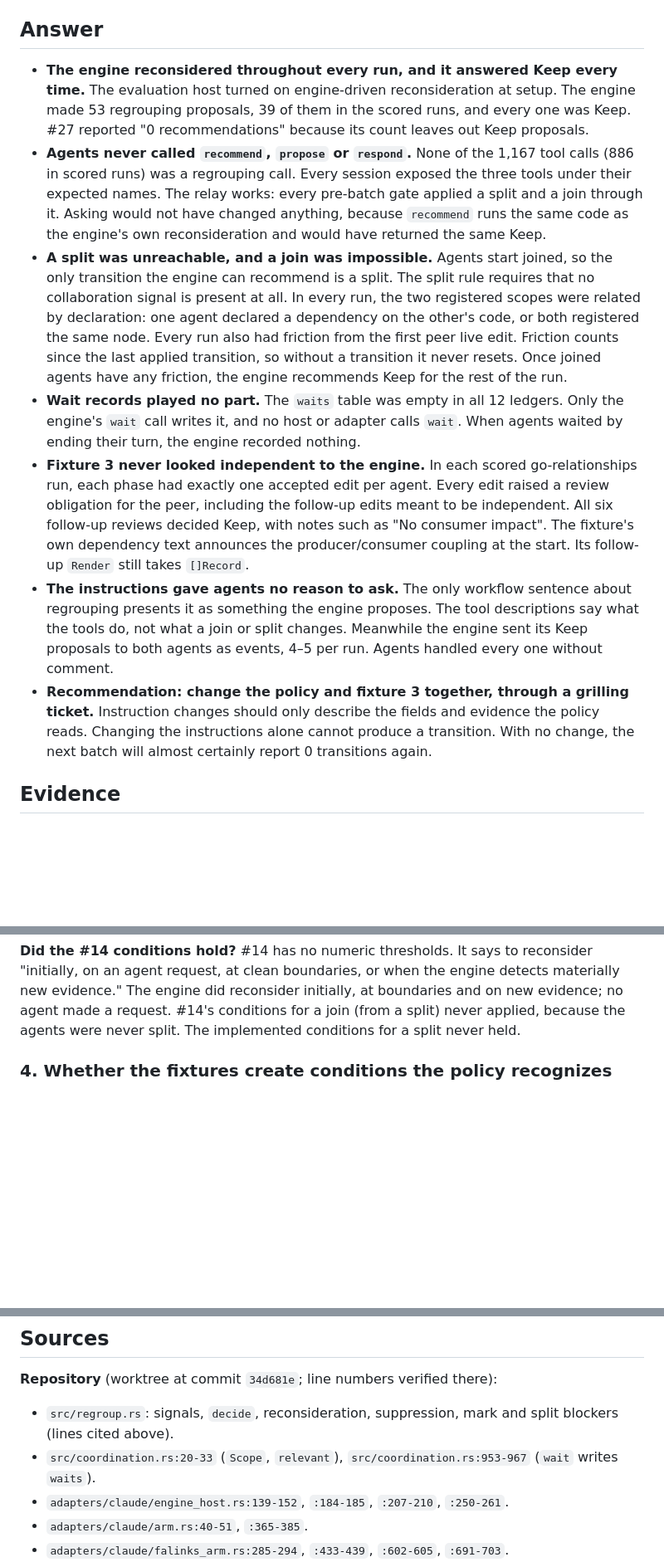
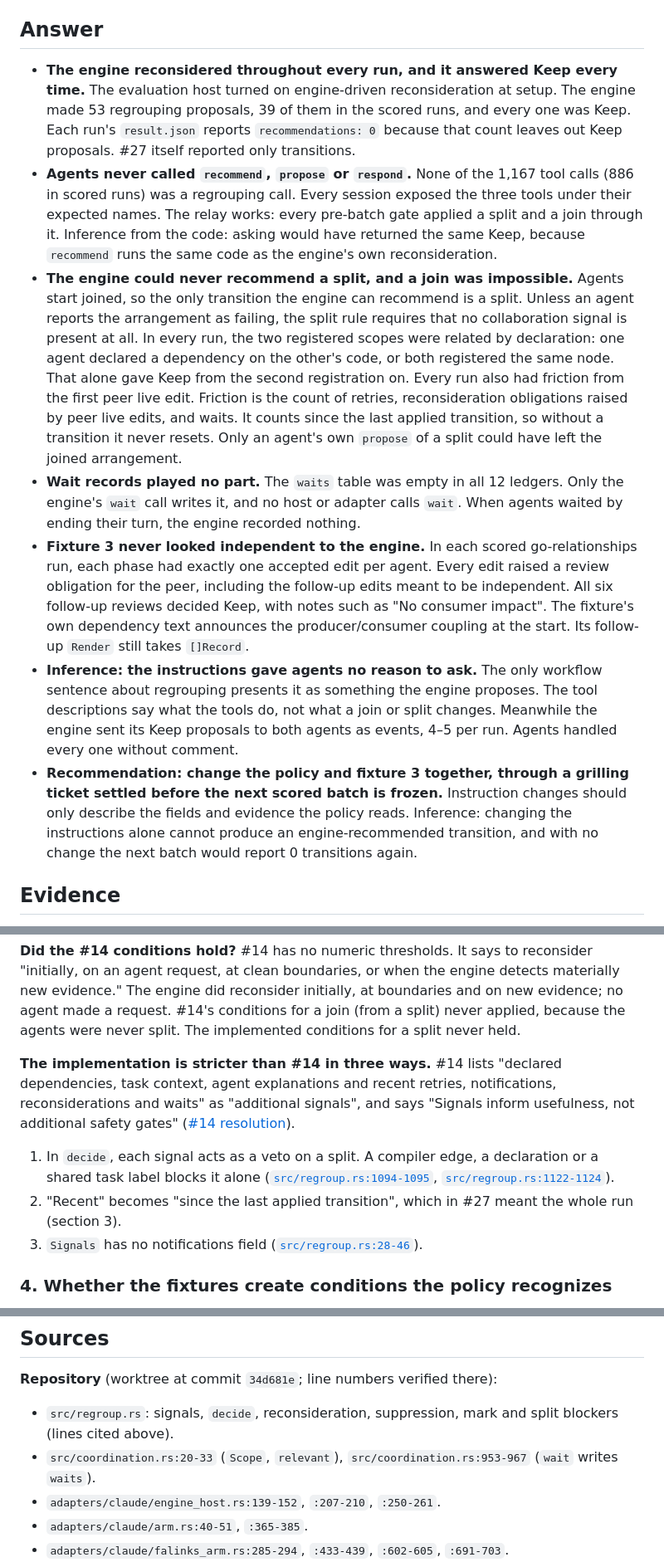
Before and after one commit to danielrispler/Falinks, a Markdown page: docs/research/regrouping-in-27.md, 3 parts joined by grey strips. Shown at 83% size. GitHub-like rendering; blank space fills up the shorter version.

```diff
--- a/docs/research/regrouping-in-27.md
+++ b/docs/research/regrouping-in-27.md
@@ -17,13 +17,13 @@ The evidence covers all 12 Falinks-arm runs: the 9 scored runs and the 3 pilot a
 
 ## Answer
 
-- **The engine reconsidered throughout every run, and it answered Keep every time.** The evaluation host turned on engine-driven reconsideration at setup. The engine made 53 regrouping proposals, 39 of them in the scored runs, and every one was Keep. #27 reported "0 recommendations" because its count leaves out Keep proposals.
-- **Agents never called `recommend`, `propose` or `respond`.** None of the 1,167 tool calls (886 in scored runs) was a regrouping call. Every session exposed the three tools under their expected names. The relay works: every pre-batch gate applied a split and a join through it. Asking would not have changed anything, because `recommend` runs the same code as the engine's own reconsideration and would have returned the same Keep.
-- **A split was unreachable, and a join was impossible.** Agents start joined, so the only transition the engine can recommend is a split. The split rule requires that no collaboration signal is present at all. In every run, the two registered scopes were related by declaration: one agent declared a dependency on the other's code, or both registered the same node. Every run also had friction from the first peer live edit. Friction counts since the last applied transition, so without a transition it never resets. Once joined agents have any friction, the engine recommends Keep for the rest of the run.
+- **The engine reconsidered throughout every run, and it answered Keep every time.** The evaluation host turned on engine-driven reconsideration at setup. The engine made 53 regrouping proposals, 39 of them in the scored runs, and every one was Keep. Each run's `result.json` reports `recommendations: 0` because that count leaves out Keep proposals. #27 itself reported only transitions.
+- **Agents never called `recommend`, `propose` or `respond`.** None of the 1,167 tool calls (886 in scored runs) was a regrouping call. Every session exposed the three tools under their expected names. The relay works: every pre-batch gate applied a split and a join through it. Inference from the code: asking would have returned the same Keep, because `recommend` runs the same code as the engine's own reconsideration.
+- **The engine could never recommend a split, and a join was impossible.** Agents start joined, so the only transition the engine can recommend is a split. Unless an agent reports the arrangement as failing, the split rule requires that no collaboration signal is present at all. In every run, the two registered scopes were related by declaration: one agent declared a dependency on the other's code, or both registered the same node. That alone gave Keep from the second registration on. Every run also had friction from the first peer live edit. Friction is the count of retries, reconsideration obligations raised by peer live edits, and waits. It counts since the last applied transition, so without a transition it never resets. Only an agent's own `propose` of a split could have left the joined arrangement.
 - **Wait records played no part.** The `waits` table was empty in all 12 ledgers. Only the engine's `wait` call writes it, and no host or adapter calls `wait`. When agents waited by ending their turn, the engine recorded nothing.
 - **Fixture 3 never looked independent to the engine.** In each scored go-relationships run, each phase had exactly one accepted edit per agent. Every edit raised a review obligation for the peer, including the follow-up edits meant to be independent. All six follow-up reviews decided Keep, with notes such as "No consumer impact". The fixture's own dependency text announces the producer/consumer coupling at the start. Its follow-up `Render` still takes `[]Record`.
-- **The instructions gave agents no reason to ask.** The only workflow sentence about regrouping presents it as something the engine proposes. The tool descriptions say what the tools do, not what a join or split changes. Meanwhile the engine sent its Keep proposals to both agents as events, 4–5 per run. Agents handled every one without comment.
-- **Recommendation: change the policy and fixture 3 together, through a grilling ticket.** Instruction changes should only describe the fields and evidence the policy reads. Changing the instructions alone cannot produce a transition. With no change, the next batch will almost certainly report 0 transitions again.
+- **Inference: the instructions gave agents no reason to ask.** The only workflow sentence about regrouping presents it as something the engine proposes. The tool descriptions say what the tools do, not what a join or split changes. Meanwhile the engine sent its Keep proposals to both agents as events, 4–5 per run. Agents handled every one without comment.
+- **Recommendation: change the policy and fixture 3 together, through a grilling ticket settled before the next scored batch is frozen.** Instruction changes should only describe the fields and evidence the policy reads. Inference: changing the instructions alone cannot produce an engine-recommended transition, and with no change the next batch would report 0 transitions again.
 
 ## Evidence
 
@@ -114,6 +114,12 @@ The scored retries total 12: 9 `Unreviewed` and 3 `Stale`. Adding pilot3's 3 `Un
 **The joined arrangement locks in.** Friction is `retries + reconsiderations + waits > 0` ([`src/regroup.rs:47-51`](../../src/regroup.rs)). The engine counts it since the mark of the last applied transition ([`src/regroup.rs:25-26`](../../src/regroup.rs), [`src/regroup.rs:508-524`](../../src/regroup.rs)). Only an applied transition writes the mark ([`src/regroup.rs:909-915`](../../src/regroup.rs)), and it defaults to zero ([`src/regroup.rs:167-169`](../../src/regroup.rs)). Being joined is itself what creates reconsiderations: in a joined arrangement, every related peer live edit renews an obligation. After a split, live edits renew obligations only for agents in the edited space ([`docs/engine.md:131`](../engine.md)). So once joined agents have any friction, every later engine recommendation is Keep, until a transition happens, and only a split could be that transition. The only ways out are an agent's own `propose` of a split, or a proposal with `failing: true` ([`src/regroup.rs:525-533`](../../src/regroup.rs), [`src/regroup.rs:1105-1111`](../../src/regroup.rs)). In every run, the first obligation was caused by the first live edit (Q7). So the lock-in started with that edit, before the first milestone, which needs a draft from both agents.
 
 **Did the #14 conditions hold?** #14 has no numeric thresholds. It says to reconsider "initially, on an agent request, at clean boundaries, or when the engine detects materially new evidence." The engine did reconsider initially, at boundaries and on new evidence; no agent made a request. #14's conditions for a join (from a split) never applied, because the agents were never split. The implemented conditions for a split never held.
+
+**The implementation is stricter than #14 in three ways.** #14 lists "declared dependencies, task context, agent explanations and recent retries, notifications, reconsiderations and waits" as "additional signals", and says "Signals inform usefulness, not additional safety gates" ([#14 resolution](https://github.com/danielrispler/Falinks/issues/14#issuecomment-5999050658)).
+
+1. In `decide`, each signal acts as a veto on a split. A compiler edge, a declaration or a shared task label blocks it alone ([`src/regroup.rs:1094-1095`](../../src/regroup.rs), [`src/regroup.rs:1122-1124`](../../src/regroup.rs)).
+2. "Recent" becomes "since the last applied transition", which in #27 meant the whole run (section 3).
+3. `Signals` has no notifications field ([`src/regroup.rs:28-46`](../../src/regroup.rs)).
 
 ### 4. Whether the fixtures create conditions the policy recognizes
 
@@ -229,7 +238,7 @@ These texts describe what the protocol does. They name no fixture, phase, timing
 
 - `src/regroup.rs`: signals, `decide`, reconsideration, suppression, mark and split blockers (lines cited above).
 - `src/coordination.rs:20-33` (`Scope`, `relevant`), `src/coordination.rs:953-967` (`wait` writes `waits`).
-- `adapters/claude/engine_host.rs:139-152`, `:184-185`, `:207-210`, `:250-261`.
+- `adapters/claude/engine_host.rs:139-152`, `:207-210`, `:250-261`.
 - `adapters/claude/arm.rs:40-51`, `:365-385`.
 - `adapters/claude/falinks_arm.rs:285-294`, `:433-439`, `:602-605`, `:691-703`.
 - `adapters/claude/check_integration.rs:607-618`, `:691-696`; `adapters/claude/tests/engine_host.rs:267-298`.
```
Also changed, not shown: other parts of docs/research/regrouping-in-27.md (+17 -14 lines).
